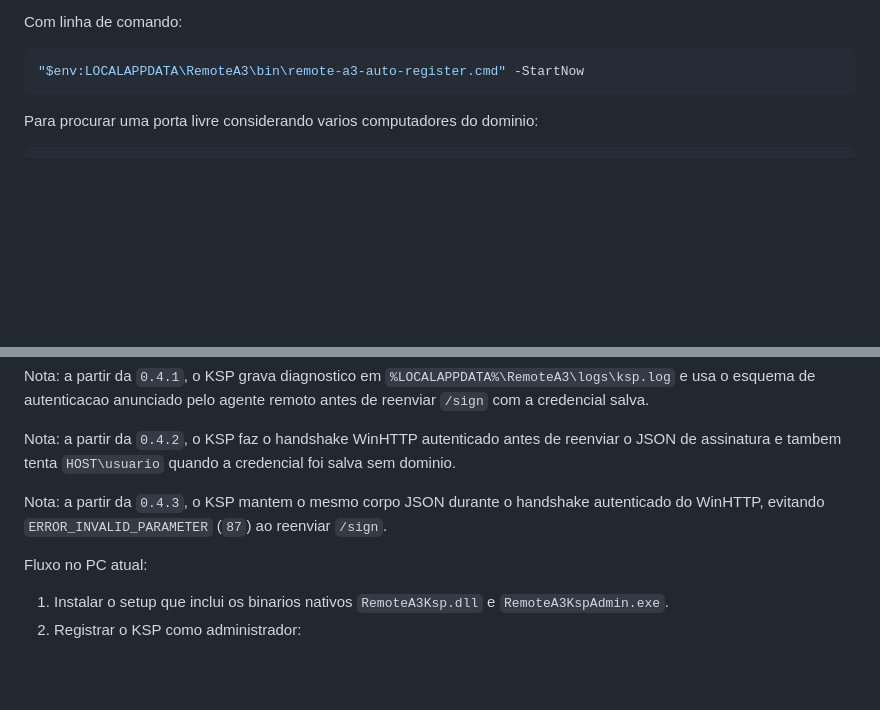
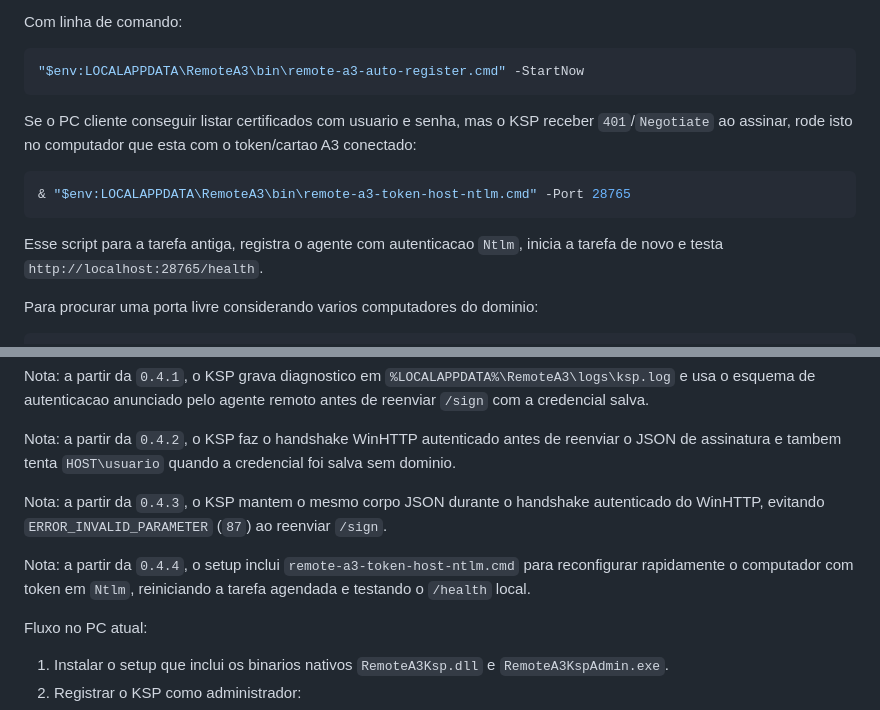
Before and after one commit to madiaznx/remote-a3, a Markdown page: README.md, 2 parts joined by grey strips. GitHub-like rendering; blank space fills up the shorter version.

Commit message:
Add token-host NTLM repair script

````diff
--- a/README.md
+++ b/README.md
@@ -39,6 +39,14 @@ Com linha de comando:
 ```powershell
 "$env:LOCALAPPDATA\RemoteA3\bin\remote-a3-auto-register.cmd" -StartNow
 ```
+
+Se o PC cliente conseguir listar certificados com usuario e senha, mas o KSP receber `401`/`Negotiate` ao assinar, rode isto no computador que esta com o token/cartao A3 conectado:
+
+```powershell
+& "$env:LOCALAPPDATA\RemoteA3\bin\remote-a3-token-host-ntlm.cmd" -Port 28765
+```
+
+Esse script para a tarefa antiga, registra o agente com autenticacao `Ntlm`, inicia a tarefa de novo e testa `http://localhost:28765/health`.
 
 Para procurar uma porta livre considerando varios computadores do dominio:
 
@@ -138,6 +146,8 @@ Nota: a partir da `0.4.2`, o KSP faz o handshake WinHTTP autenticado antes de re
 
 Nota: a partir da `0.4.3`, o KSP mantem o mesmo corpo JSON durante o handshake autenticado do WinHTTP, evitando `ERROR_INVALID_PARAMETER` (`87`) ao reenviar `/sign`.
 
+Nota: a partir da `0.4.4`, o setup inclui `remote-a3-token-host-ntlm.cmd` para reconfigurar rapidamente o computador com token em `Ntlm`, reiniciando a tarefa agendada e testando o `/health` local.
+
 Fluxo no PC atual:
 
 1. Instalar o setup que inclui os binarios nativos `RemoteA3Ksp.dll` e `RemoteA3KspAdmin.exe`.
````
